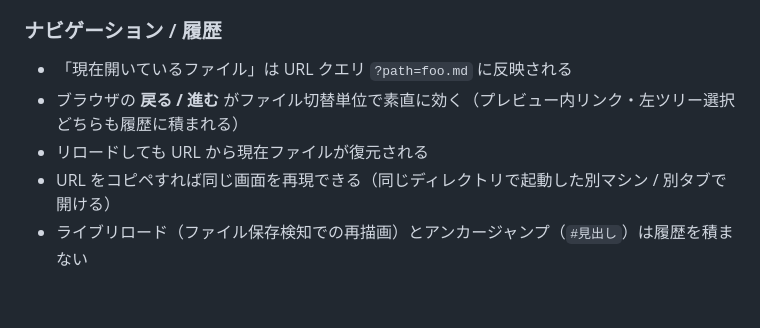
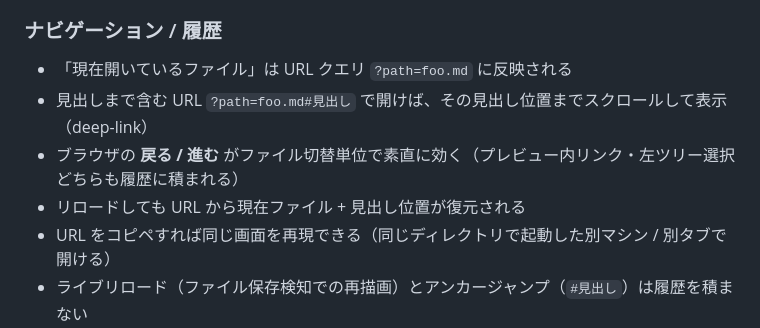
Before and after one commit to ef-tech/yomi, a Markdown page: README.md, the part around the change. Drawn GitHub-style; blank space fills up the shorter version.

Commit message:
docs: 📝 README / CHANGELOG にアンカー deep-link 対応 (Issue #15) を追記
- README: 「ナビゲーション / 履歴」節に `?path=foo.md#見出し` の挙動を追記
- CHANGELOG: [Unreleased] に Fixed / Added / Tests / Known Limitations を追加

```diff
--- a/README.md
+++ b/README.md
@@ -119,8 +119,9 @@ yomi [options]
 ### ナビゲーション / 履歴
 
 - 「現在開いているファイル」は URL クエリ `?path=foo.md` に反映される
+- 見出しまで含む URL `?path=foo.md#見出し` で開けば、その見出し位置までスクロールして表示（deep-link）
 - ブラウザの **戻る / 進む** がファイル切替単位で素直に効く（プレビュー内リンク・左ツリー選択どちらも履歴に積まれる）
-- リロードしても URL から現在ファイルが復元される
+- リロードしても URL から現在ファイル + 見出し位置が復元される
 - URL をコピペすれば同じ画面を再現できる（同じディレクトリで起動した別マシン / 別タブで開ける）
 - ライブリロード（ファイル保存検知での再描画）とアンカージャンプ（`#見出し`）は履歴を積まない
 - 編集モード中に「戻る」を押すと未保存変更がある場合に確認ダイアログが出て、Cancel すると元の編集中ファイルへジャンプし戻る
```
Also changed, not shown: CHANGELOG.md (+26 -0 lines).
